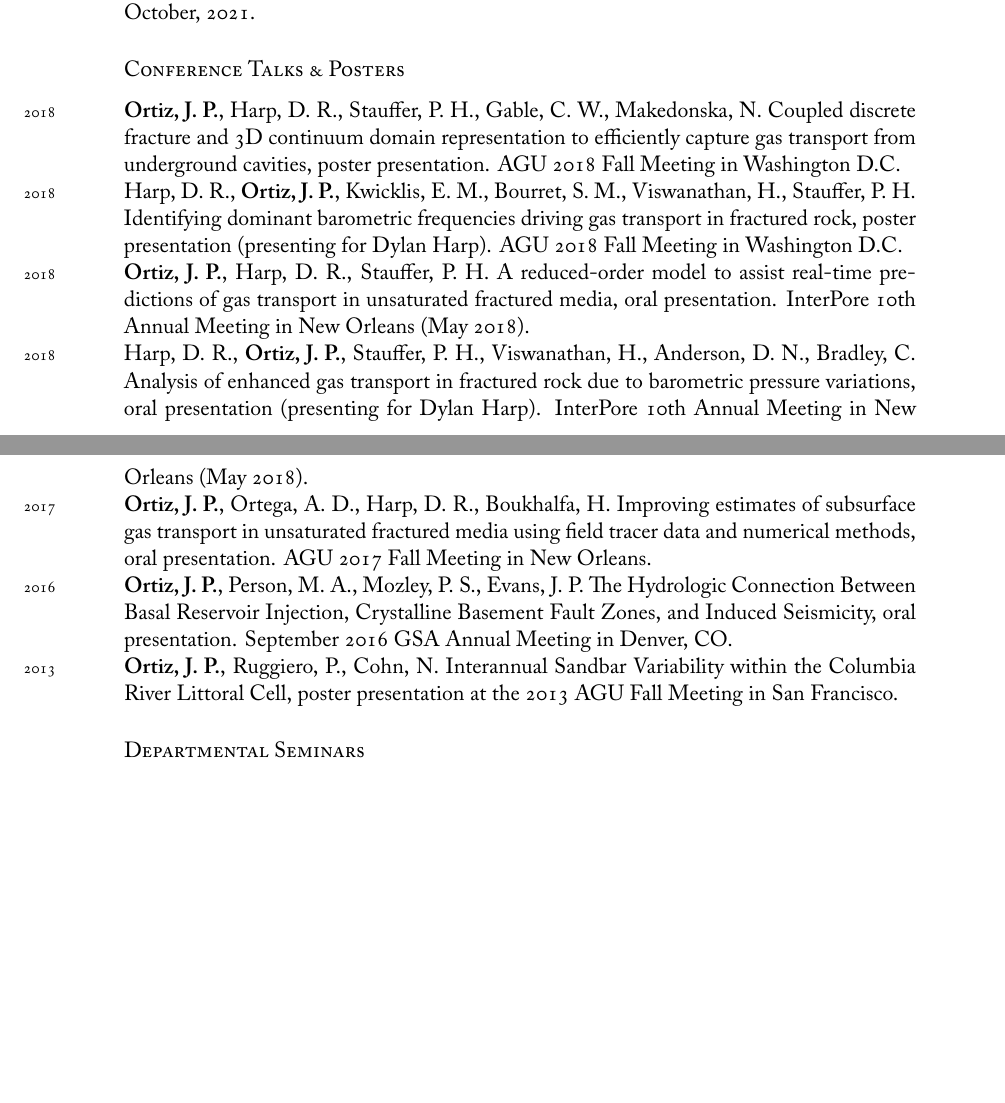
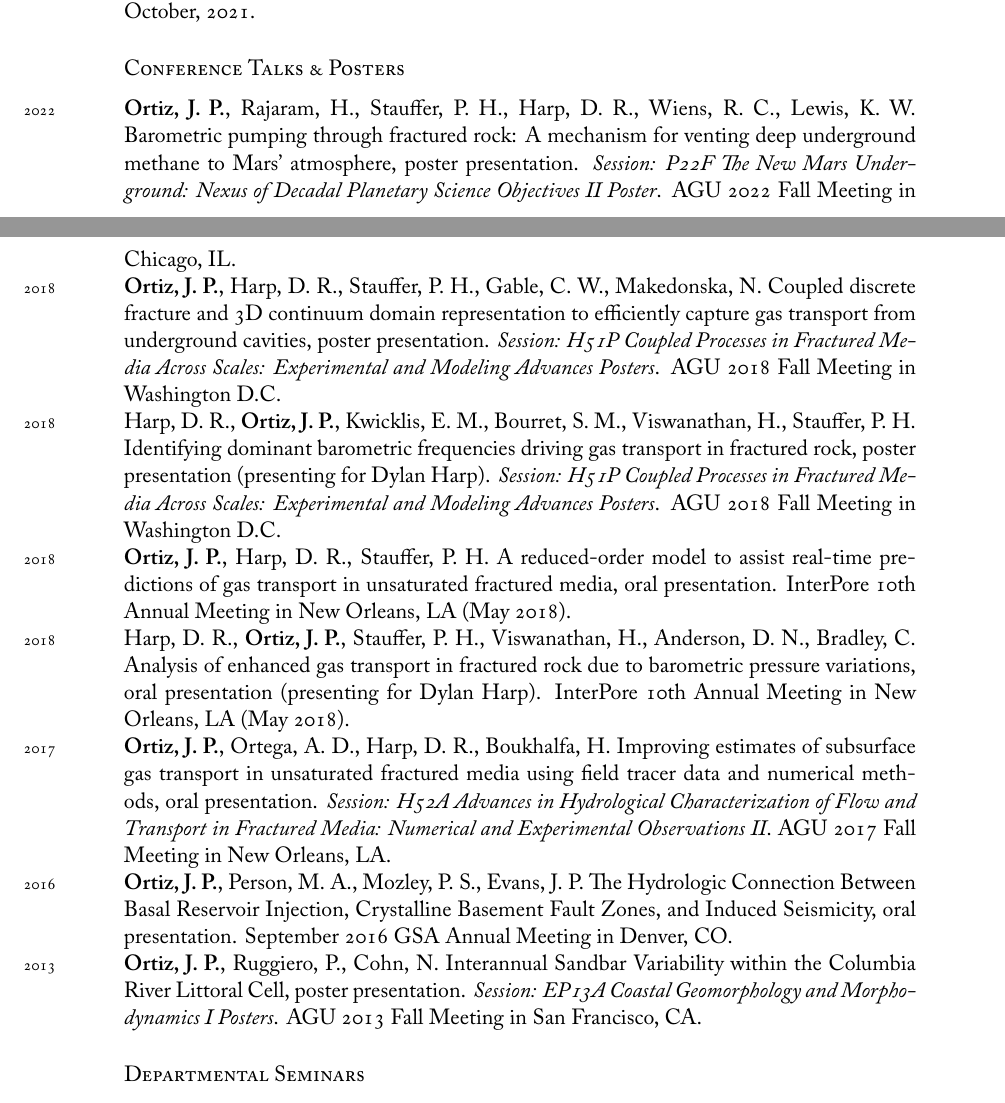
Before and after one commit to johnportiz14/cv, a LaTeX CV (john_ortiz_cv.tex): two parts of pages 6 and 7 of 8, joined at a grey line, cut so that both start at the same text, the shorter picture padded with empty space. The pictures show the PDF file john_ortiz_cv.pdf that the author committed with the source.

Commit message:
Add upcoming AGU poster. Add SPOTL to Software. Add NMSBA to current work responsibilities.

```diff
--- a/john_ortiz_cv.tex
+++ b/john_ortiz_cv.tex
@@ -510,34 +524,46 @@ Report (EIVR) 58. 12 October, 2021.
 
 %\subsection*{Conference Talks \amper{} Posters}
 \subsection*{Conference Talks \& Posters}
+\years{2022}\textbf{Ortiz, J. P.}, Rajaram, H., Stauffer, P. H., Harp, D. R.,
+Wiens, R. C., Lewis, K. W. Barometric pumping through fractured rock: A
+mechanism for venting deep underground methane to Mars' atmosphere, poster
+presentation. \textit{Session: P22F The New Mars Underground: Nexus of Decadal
+Planetary Science Objectives II Poster}. AGU 2022 Fall Meeting in Chicago, IL.\\
 \years{2018}\textbf{Ortiz, J. P.}, Harp, D. R., Stauffer, P. H., Gable, C. W.,
 Makedonska, N. Coupled discrete fracture and 3D continuum domain representation
 to efficiently capture gas transport from underground cavities, poster
-presentation. AGU 2018 Fall Meeting in Washington D.C.\\
+presentation. \textit{Session: H51P Coupled Processes in Fractured Media Across
+Scales: Experimental and Modeling Advances Posters}. AGU 2018 Fall Meeting in
+Washington D.C.\\
 \years{2018}Harp, D. R., \textbf{Ortiz, J. P.}, Kwicklis, E. M., Bourret, S.
 M., Viswanathan, H., Stauffer, P. H. Identifying dominant barometric
 frequencies driving gas transport in fractured rock, poster presentation
-(presenting for Dylan Harp). AGU 2018 Fall Meeting in Washington D.C.\\
+(presenting for Dylan Harp). \textit{Session: H51P Coupled Processes in
+Fractured Media Across Scales: Experimental and Modeling Advances Posters}. AGU
+2018 Fall Meeting in Washington D.C.\\
 \years{2018}\textbf{Ortiz, J. P.}, Harp, D. R., Stauffer, P. H. A reduced-order
 model to assist real-time predictions of gas transport in unsaturated fractured
-media, oral presentation. InterPore 10th Annual Meeting in New Orleans (May
+media, oral presentation. InterPore 10th Annual Meeting in New Orleans, LA (May
 2018).\\
 \years{2018}Harp, D. R., \textbf{Ortiz, J. P.}, Stauffer, P. H., Viswanathan,
 H., Anderson, D. N., Bradley, C. Analysis of enhanced gas transport in
 fractured rock due to barometric pressure variations, oral presentation
-(presenting for Dylan Harp). InterPore 10th Annual Meeting in New Orleans (May
-2018).\\
+(presenting for Dylan Harp). InterPore 10th Annual Meeting in New Orleans, LA
+(May 2018).\\
 \years{2017}\textbf{Ortiz, J. P.}, Ortega, A. D., Harp, D. R., Boukhalfa, H.
 Improving estimates of subsurface gas transport in unsaturated fractured media
-using field tracer data and numerical methods, oral presentation. AGU 2017 Fall
-Meeting in New Orleans.\\
+using field tracer data and numerical methods, oral presentation.
+\textit{Session: H52A Advances in Hydrological Characterization of Flow and
+Transport in Fractured Media: Numerical and Experimental Observations II}. AGU
+2017 Fall Meeting in New Orleans, LA.\\
 \years{2016}\textbf{Ortiz, J. P.}, Person, M. A., Mozley, P. S., Evans, J. P.
 The Hydrologic Connection Between Basal Reservoir Injection, Crystalline
 Basement Fault Zones, and Induced Seismicity, oral presentation. September 2016
 GSA Annual Meeting in Denver, CO.\\
 \years{2013}\textbf{Ortiz, J. P.}, Ruggiero, P., Cohn, N. Interannual Sandbar
-Variability within the Columbia River Littoral Cell, poster presentation at the
-2013 AGU Fall Meeting in San Francisco.
+Variability within the Columbia River Littoral Cell, poster presentation.
+\textit{Session: EP13A Coastal Geomorphology and Morphodynamics I Posters}.
+AGU 2013 Fall Meeting in San Francisco, CA.
 
 \subsection*{Departmental Seminars}
 \years{2022} ``The Mars Underground: Characterizing subsurface methane seepage
```
Also changed, not shown: john_ortiz_cv.pdf, john_ortiz_cv.tex (24 more changed lines), 2 other files.
